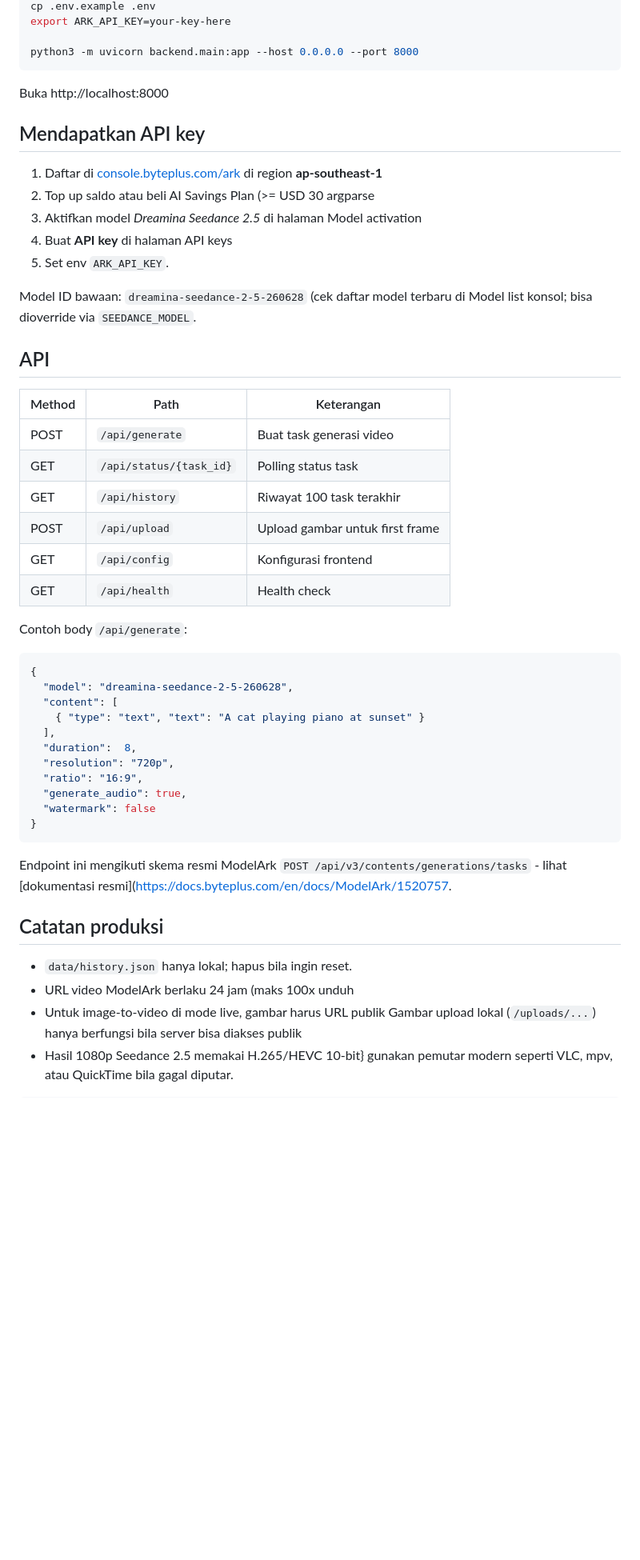
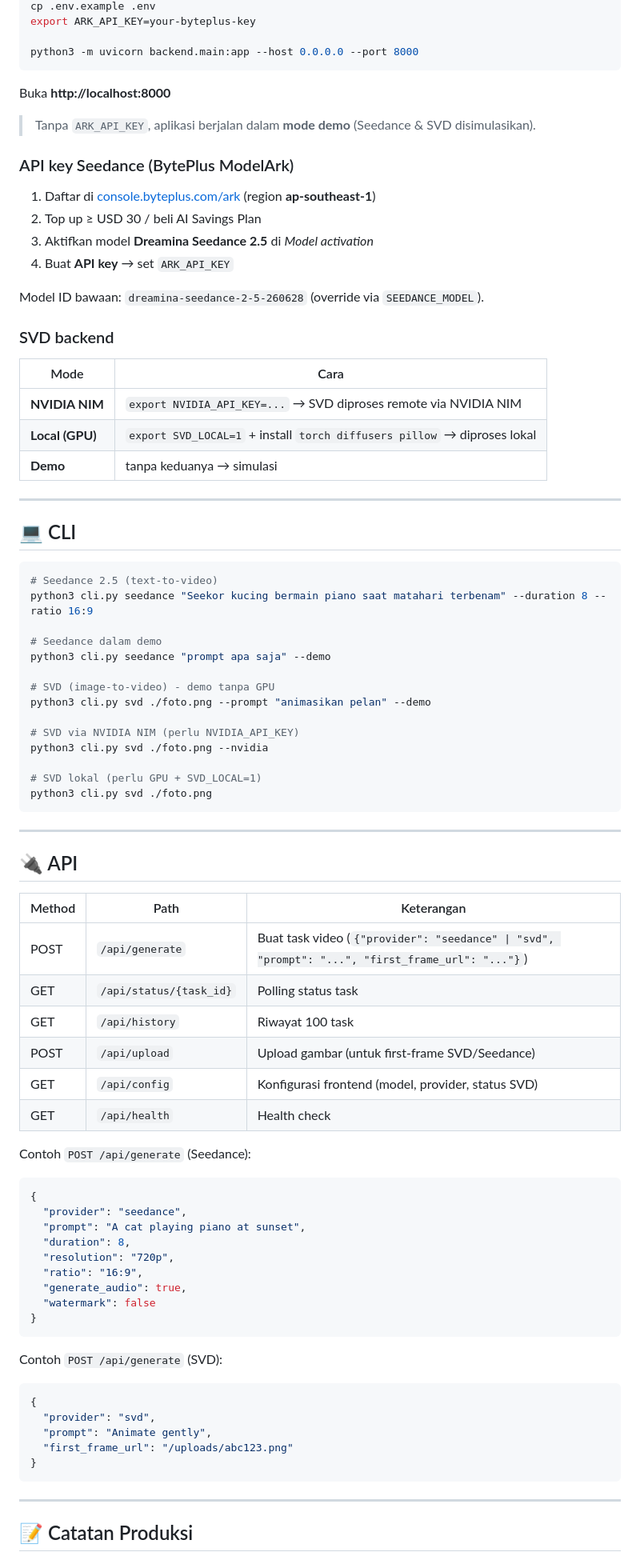
Before and after one commit to antono4/ok, a Markdown page: README.md, the part around one of its changes. Shown at 80% size. GitHub-like rendering; blank space fills up the shorter version.

````diff
--- a/README.md
+++ b/README.md
@@ -27,42 +65,71 @@ pip install -r requirements.txt
 cp .env.example .env
-export ARK_API_KEY=your-key-here
+export ARK_API_KEY=your-byteplus-key
 
 python3 -m uvicorn backend.main:app --host 0.0.0.0 --port 8000
 ```
 
-Buka http://localhost:8000
+Buka **http://localhost:8000**
 
-## Mendapatkan API key
+> Tanpa `ARK_API_KEY`, aplikasi berjalan dalam **mode demo** (Seedance & SVD disimulasikan).
 
-1. Daftar di [console.byteplus.com/ark](https://console.byteplus.com/ark) di region **ap-southeast-1**
-2. Top up saldo atau beli AI Savings Plan (>= USD 30 argparse
-3. Aktifkan model *Dreamina Seedance 2.5* di halaman Model activation
-4. Buat **API key** di halaman API keys
-5. Set env `ARK_API_KEY`.
+### API key Seedance (BytePlus ModelArk)
 
-Model ID bawaan: `dreamina-seedance-2-5-260628`
-(cek daftar model terbaru di Model list konsol; bisa dioverride via `SEEDANCE_MODEL`.
+1. Daftar di [console.byteplus.com/ark](https://console.byteplus.com/ark) (region **ap-southeast-1**)
+2. Top up ≥ USD 30 / beli AI Savings Plan
+3. Aktifkan model **Dreamina Seedance 2.5** di *Model activation*
+4. Buat **API key** → set `ARK_API_KEY`
 
-## API
+Model ID bawaan: `dreamina-seedance-2-5-260628` (override via `SEEDANCE_MODEL`).
+
+### SVD backend
+
+| Mode | Cara |
+|------|------|
+| **NVIDIA NIM** | `export NVIDIA_API_KEY=...` → SVD diproses remote via NVIDIA NIM |
+| **Local (GPU)** | `export SVD_LOCAL=1` + install `torch diffusers pillow` → diproses lokal |
+| **Demo** | tanpa keduanya → simulasi |
+
+---
+
+## 💻 CLI
+
+```bash
+# Seedance 2.5 (text-to-video)
+python3 cli.py seedance "Seekor kucing bermain piano saat matahari terbenam" --duration 8 --ratio 16:9
+
+# Seedance dalam demo
+python3 cli.py seedance "prompt apa saja" --demo
+
+# SVD (image-to-video) - demo tanpa GPU
+python3 cli.py svd ./foto.png --prompt "animasikan pelan" --demo
+
+# SVD via NVIDIA NIM (perlu NVIDIA_API_KEY)
+python3 cli.py svd ./foto.png --nvidia
+
+# SVD lokal (perlu GPU + SVD_LOCAL=1)
+python3 cli.py svd ./foto.png
+```
+
+---
+
+## 🔌 API
 
 | Method | Path | Keterangan |
-|---|---|---|
-| POST | `/api/generate` | Buat task generasi video |
-| GET  | `/api/status/{task_id}` | Polling status task |
-| GET  | `/api/history` | Riwayat 100 task terakhir |
-| POST | `/api/upload` | Upload gambar untuk first frame |
-| GET  | `/api/config` | Konfigurasi frontend |
-| GET  | `/api/health` | Health check |
+|--------|------|-----------|
+| POST | `/api/generate` | Buat task video (`{"provider": "seedance" \| "svd", "prompt": "...", "first_frame_url": "..."}`) |
+| GET | `/api/status/{task_id}` | Polling status task |
+| GET | `/api/history` | Riwayat 100 task |
+| POST | `/api/upload` | Upload gambar (untuk first-frame SVD/Seedance) |
+| GET | `/api/config` | Konfigurasi frontend (model, provider, status SVD) |
+| GET | `/api/health` | Health check |
 
-Contoh body `/api/generate`:
+Contoh `POST /api/generate` (Seedance):
 
 ```json
 {
-  "model": "dreamina-seedance-2-5-260628",
-  "content": [
-    { "type": "text", "text": "A cat playing piano at sunset" }
-  ],
-  "duration":  8,
+  "provider": "seedance",
+  "prompt": "A cat playing piano at sunset",
+  "duration": 8,
   "resolution": "720p",
   "ratio": "16:9",
   "generate_audio": true,
@@ -70,17 +137,17 @@ Contoh body `/api/generate`:
 }
 ```
 
-Endpoint ini mengikuti skema resmi ModelArk
-`POST /api/v3/contents/generations/tasks` -
-lihat [dokumentasi resmi](https://docs.byteplus.com/en/docs/ModelArk/1520757.
+Contoh `POST /api/generate` (SVD):
 
-## Catatan produksi
+```json
+{
+  "provider": "svd",
+  "prompt": "Animate gently",
+  "first_frame_url": "/uploads/abc123.png"
+}
+```
 
-- `data/history.json` hanya lokal; hapus bila ingin reset.
-- URL video ModelArk berlaku 24 jam (maks 100x unduh
-- Untuk image-to-video di mode live, gambar harus URL publik
-  Gambar upload lokal (`/uploads/...`) hanya berfungsi bila server bisa diakses publik
-- Hasil 1080p Seedance 2.5 memakai H.265/HEVC 10-bit} gunakan
-  pemutar modern seperti VLC, mpv, atau QuickTime bila gagal diputar.
+---
 
+## 📝 Catatan Produksi
 
````
Also changed, not shown: other parts of README.md (+63 -18 lines), screenshots/ui.png (added), 7 other files.
